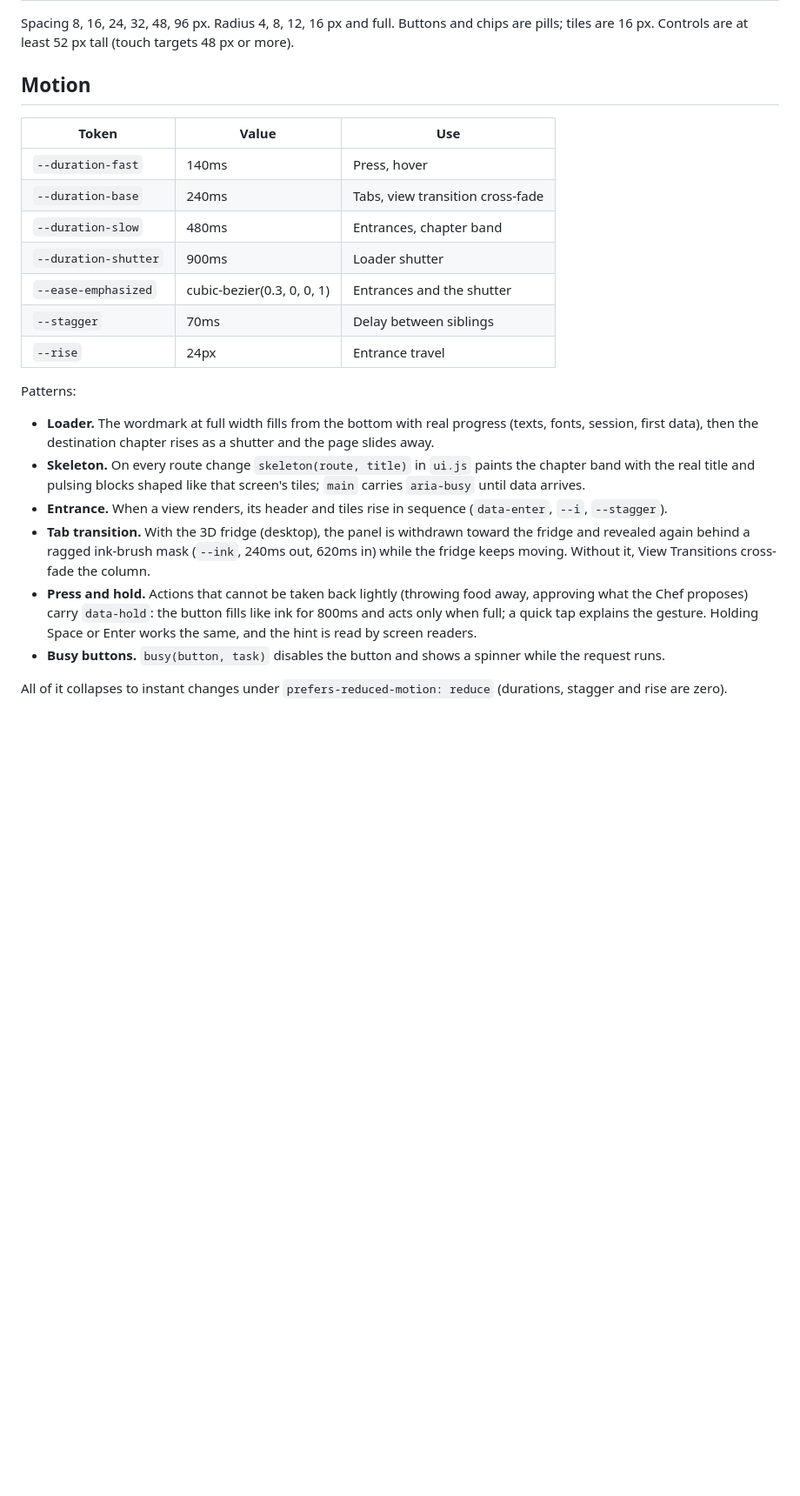
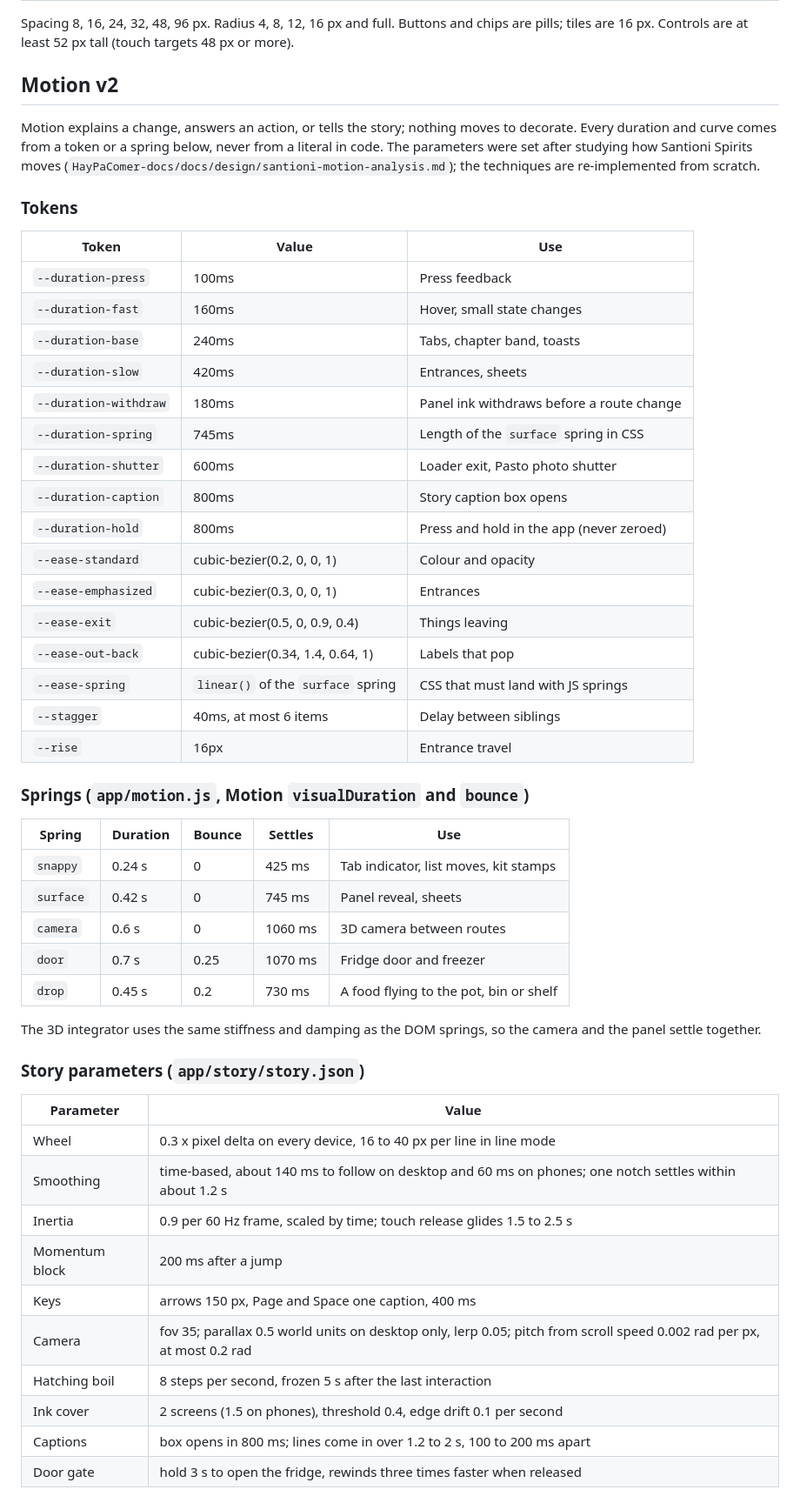
Before and after one commit to Juansit-0/HayPaComer-web, a Markdown page: assets/DESIGN.md, the part around one of its changes. Shown at 87% size. Drawn GitHub-style; blank space fills up the shorter version.

Commit message:
docs(design): Motion v2 tokens, springs and choreography

```diff
--- a/assets/DESIGN.md
+++ b/assets/DESIGN.md
@@ -54,25 +54,55 @@ Fraunces is set at its heaviest optical size with the soft, slightly wonky cut,
 
 Spacing 8, 16, 24, 32, 48, 96 px. Radius 4, 8, 12, 16 px and full. Buttons and chips are pills; tiles are 16 px. Controls are at least 52 px tall (touch targets 48 px or more).
 
-## Motion
+## Motion v2
+
+Motion explains a change, answers an action, or tells the story; nothing moves to decorate. Every duration and curve comes from a token or a spring below, never from a literal in code. The parameters were set after studying how Santioni Spirits moves (`HayPaComer-docs/docs/design/santioni-motion-analysis.md`); the techniques are re-implemented from scratch.
+
+### Tokens
 
 | Token | Value | Use |
 |---|---|---|
-| `--duration-fast` | 140ms | Press, hover |
-| `--duration-base` | 240ms | Tabs, view transition cross-fade |
-| `--duration-slow` | 480ms | Entrances, chapter band |
-| `--duration-shutter` | 900ms | Loader shutter |
-| `--ease-emphasized` | cubic-bezier(0.3, 0, 0, 1) | Entrances and the shutter |
-| `--stagger` | 70ms | Delay between siblings |
-| `--rise` | 24px | Entrance travel |
+| `--duration-press` | 100ms | Press feedback |
+| `--duration-fast` | 160ms | Hover, small state changes |
+| `--duration-base` | 240ms | Tabs, chapter band, toasts |
+| `--duration-slow` | 420ms | Entrances, sheets |
+| `--duration-withdraw` | 180ms | Panel ink withdraws before a route change |
+| `--duration-spring` | 745ms | Length of the `surface` spring in CSS |
+| `--duration-shutter` | 600ms | Loader exit, Pasto photo shutter |
+| `--duration-caption` | 800ms | Story caption box opens |
+| `--duration-hold` | 800ms | Press and hold in the app (never zeroed) |
+| `--ease-standard` | cubic-bezier(0.2, 0, 0, 1) | Colour and opacity |
+| `--ease-emphasized` | cubic-bezier(0.3, 0, 0, 1) | Entrances |
+| `--ease-exit` | cubic-bezier(0.5, 0, 0.9, 0.4) | Things leaving |
+| `--ease-out-back` | cubic-bezier(0.34, 1.4, 0.64, 1) | Labels that pop |
+| `--ease-spring` | `linear()` of the `surface` spring | CSS that must land with JS springs |
+| `--stagger` | 40ms, at most 6 items | Delay between siblings |
+| `--rise` | 16px | Entrance travel |
 
-Patterns:
+### Springs (`app/motion.js`, Motion `visualDuration` and `bounce`)
 
-- **Loader.** The wordmark at full width fills from the bottom with real progress (texts, fonts, session, first data), then the destination chapter rises as a shutter and the page slides away.
-- **Skeleton.** On every route change `skeleton(route, title)` in `ui.js` paints the chapter band with the real title and pulsing blocks shaped like that screen's tiles; `main` carries `aria-busy` until data arrives.
-- **Entrance.** When a view renders, its header and tiles rise in sequence (`data-enter`, `--i`, `--stagger`).
-- **Tab transition.** With the 3D fridge (desktop), the panel is withdrawn toward the fridge and revealed again behind a ragged ink-brush mask (`--ink`, 240ms out, 620ms in) while the fridge keeps moving. Without it, View Transitions cross-fade the column.
-- **Press and hold.** Actions that cannot be taken back lightly (throwing food away, approving what the Chef proposes) carry `data-hold`: the button fills like ink for 800ms and acts only when full; a quick tap explains the gesture. Holding Space or Enter works the same, and the hint is read by screen readers.
-- **Busy buttons.** `busy(button, task)` disables the button and shows a spinner while the request runs.
+| Spring | Duration | Bounce | Settles | Use |
+|---|---|---|---|---|
+| `snappy` | 0.24 s | 0 | 425 ms | Tab indicator, list moves, kit stamps |
+| `surface` | 0.42 s | 0 | 745 ms | Panel reveal, sheets |
+| `camera` | 0.6 s | 0 | 1060 ms | 3D camera between routes |
+| `door` | 0.7 s | 0.25 | 1070 ms | Fridge door and freezer |
+| `drop` | 0.45 s | 0.2 | 730 ms | A food flying to the pot, bin or shelf |
 
-All of it collapses to instant changes under `prefers-reduced-motion: reduce` (durations, stagger and rise are zero).
+The 3D integrator uses the same stiffness and damping as the DOM springs, so the camera and the panel settle together.
+
+### Story parameters (`app/story/story.json`)
+
+| Parameter | Value |
+|---|---|
+| Wheel | 0.3 x pixel delta on every device, 16 to 40 px per line in line mode |
+| Smoothing | time-based, about 140 ms to follow on desktop and 60 ms on phones; one notch settles within about 1.2 s |
+| Inertia | 0.9 per 60 Hz frame, scaled by time; touch release glides 1.5 to 2.5 s |
+| Momentum block | 200 ms after a jump |
+| Keys | arrows 150 px, Page and Space one caption, 400 ms |
+| Camera | fov 35; parallax 0.5 world units on desktop only, lerp 0.05; pitch from scroll speed 0.002 rad per px, at most 0.2 rad |
+| Hatching boil | 8 steps per second, frozen 5 s after the last interaction |
+| Ink cover | 2 screens (1.5 on phones), threshold 0.4, edge drift 0.1 per second |
+| Captions | box opens in 800 ms; lines come in over 1.2 to 2 s, 100 to 200 ms apart |
+| Door gate | hold 3 s to open the fridge, rewinds three times faster when released |
+
```
Also changed, not shown: other parts of assets/DESIGN.md (+28 -0 lines).
